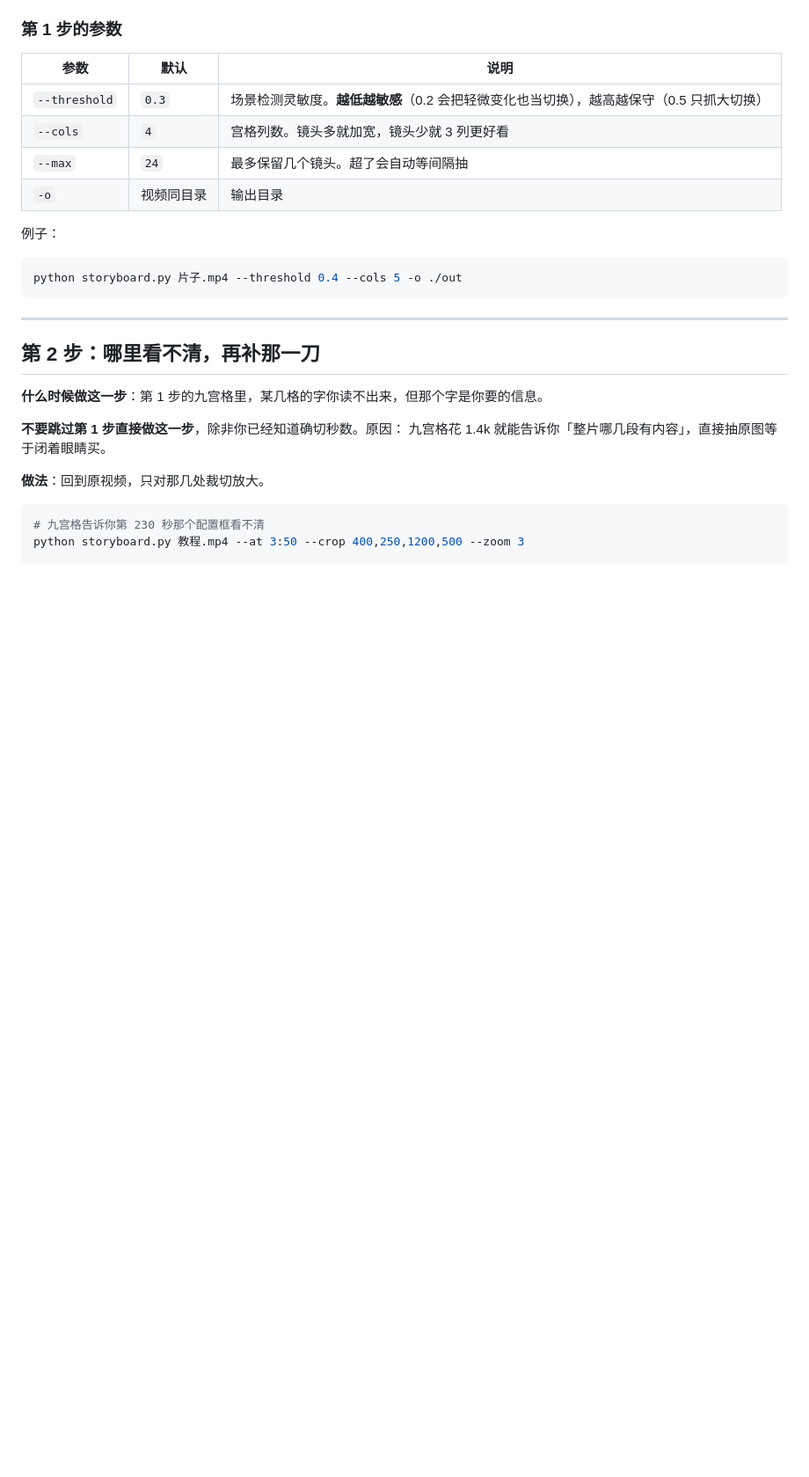
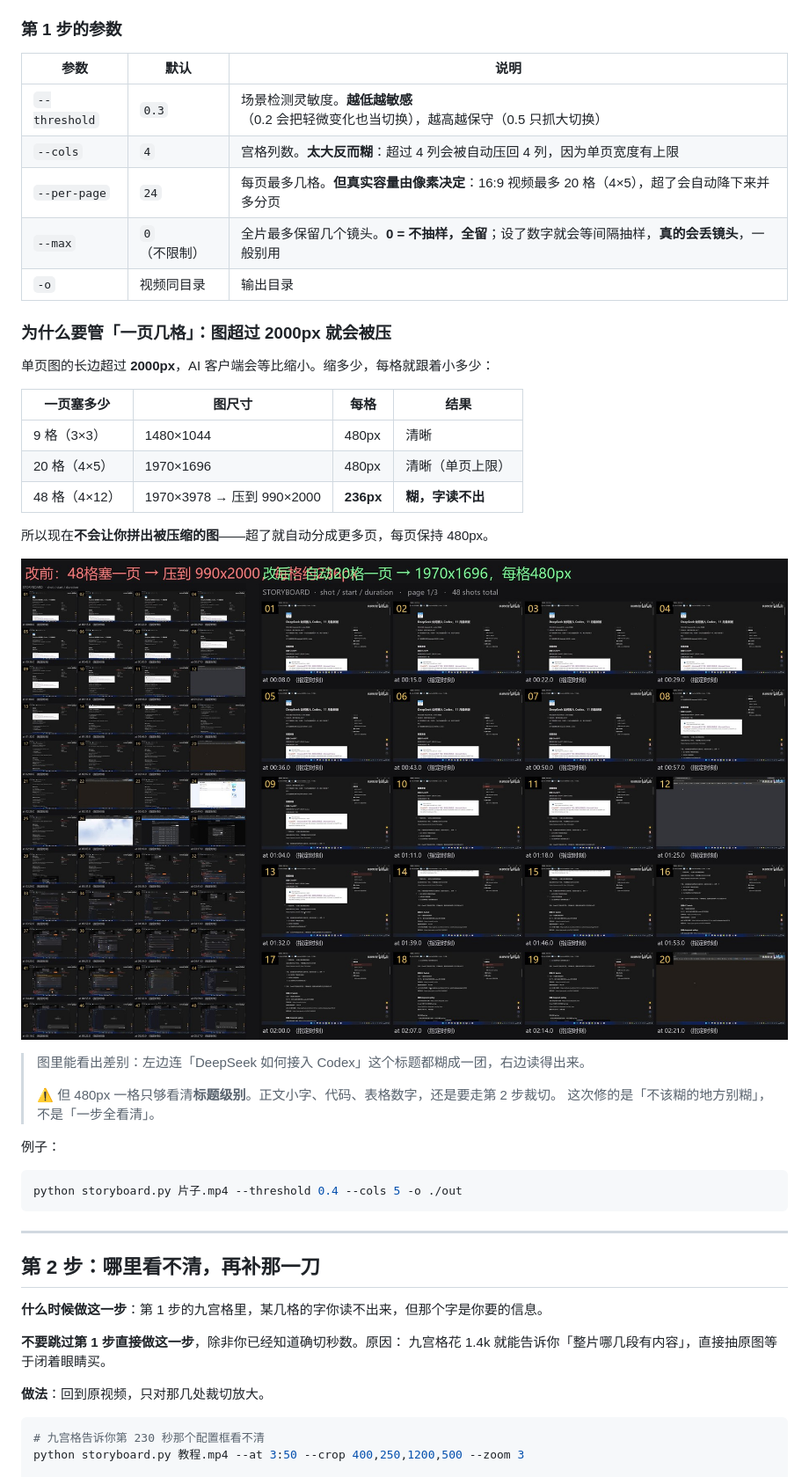
Before and after one commit to buwan2048/shot-storyboard, a Markdown page: README.md, the part around the change. Shown at 88% size. Drawn GitHub-style; pictures changed too: examples/pagination-demo.jpg (added); blank space fills up the shorter version.

```diff
--- a/README.md
+++ b/README.md
@@ -170,9 +170,29 @@ pip install -U yt-dlp
 | 参数 | 默认 | 说明 |
 |---|---|---|
 | `--threshold` | `0.3` | 场景检测灵敏度。**越低越敏感**（0.2 会把轻微变化也当切换），越高越保守（0.5 只抓大切换） |
-| `--cols` | `4` | 宫格列数。镜头多就加宽，镜头少就 3 列更好看 |
-| `--max` | `24` | 最多保留几个镜头。超了会自动等间隔抽 |
+| `--cols` | `4` | 宫格列数。**太大反而糊**：超过 4 列会被自动压回 4 列，因为单页宽度有上限 |
+| `--per-page` | `24` | 每页最多几格。**但真实容量由像素决定**：16:9 视频最多 20 格（4×5），超了会自动降下来并多分页 |
+| `--max` | `0`（不限制） | 全片最多保留几个镜头。**0 = 不抽样，全留**；设了数字就会等间隔抽样，**真的会丢镜头**，一般别用 |
 | `-o` | 视频同目录 | 输出目录 |
+
+### 为什么要管「一页几格」：图超过 2000px 就会被压
+
+单页图的长边超过 **2000px**，AI 客户端会等比缩小。缩多少，每格就跟着小多少：
+
+| 一页塞多少 | 图尺寸 | 每格 | 结果 |
+|---|---|---|---|
+| 9 格（3×3） | 1480×1044 | 480px | 清晰 |
+| 20 格（4×5） | 1970×1696 | 480px | 清晰（单页上限） |
+| 48 格（4×12） | 1970×3978 → 压到 990×2000 | **236px** | **糊，字读不出** |
+
+所以现在**不会让你拼出被压缩的图**——超了就自动分成更多页，每页保持 480px。
+
+![分页对比：左边 48 格塞一页被压糊，右边 20 格一页保持清晰](examples/pagination-demo.jpg)
+
+> 图里能看出差别：左边连「DeepSeek 如何接入 Codex」这个标题都糊成一团，右边读得出来。
+>
+> ⚠️ 但 480px 一格只够看清**标题级别**。正文小字、代码、表格数字，还是要走第 2 步裁切。
+> 这次修的是「不该糊的地方别糊」，不是「一步全看清」。
 
 例子：
 
```
Also changed, not shown: CHANGELOG.md (+32 -0 lines), 2 other files.
